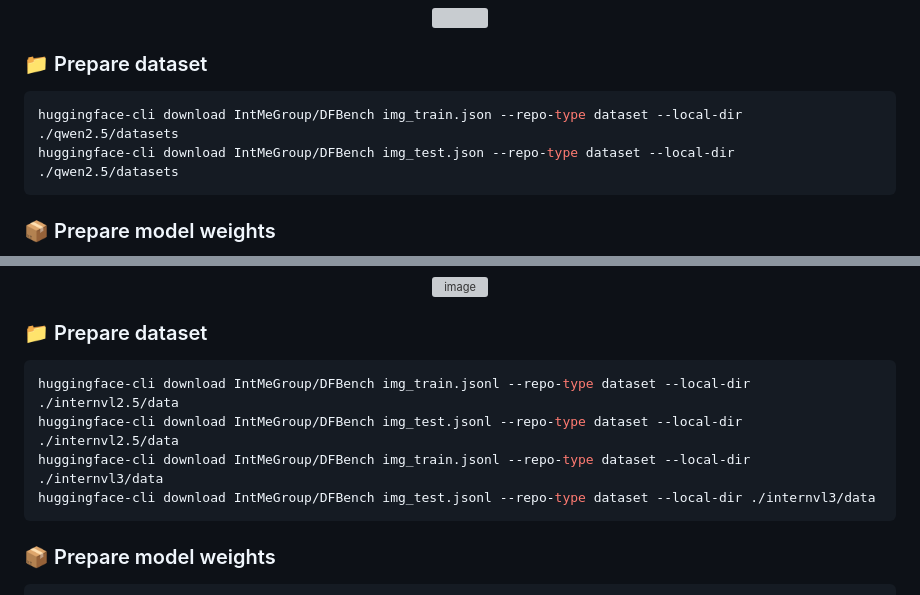
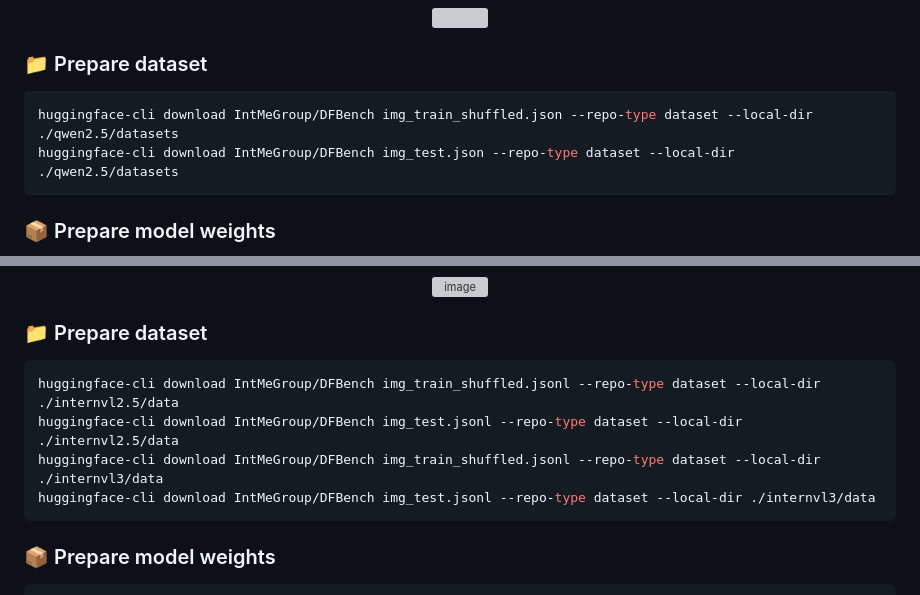
Before and after one commit to IntMeGroup/DFBench, a Markdown page: README.md, 2 parts joined by grey strips. GitHub-like rendering; grey boxes are pictures that could not be loaded.

````diff
--- a/README.md
+++ b/README.md
@@ -110,7 +110,7 @@ tar -xzf swift.tar.gz -C /home/user/anaconda3/envs/swift
 ### 📁 Prepare dataset
 
 ```bash
-huggingface-cli download IntMeGroup/DFBench img_train.json --repo-type dataset --local-dir ./qwen2.5/datasets
+huggingface-cli download IntMeGroup/DFBench img_train_shuffled.json --repo-type dataset --local-dir ./qwen2.5/datasets
 huggingface-cli download IntMeGroup/DFBench img_test.json --repo-type dataset --local-dir ./qwen2.5/datasets
 ```
 
@@ -156,9 +156,9 @@ python evaluate_logit.py --model_path ./output_ckpt/your_weights_merged
 ### 📁 Prepare dataset
 
 ```bash
-huggingface-cli download IntMeGroup/DFBench img_train.jsonl --repo-type dataset --local-dir ./internvl2.5/data
+huggingface-cli download IntMeGroup/DFBench img_train_shuffled.jsonl --repo-type dataset --local-dir ./internvl2.5/data
 huggingface-cli download IntMeGroup/DFBench img_test.jsonl --repo-type dataset --local-dir ./internvl2.5/data
-huggingface-cli download IntMeGroup/DFBench img_train.jsonl --repo-type dataset --local-dir ./internvl3/data
+huggingface-cli download IntMeGroup/DFBench img_train_shuffled.jsonl --repo-type dataset --local-dir ./internvl3/data
 huggingface-cli download IntMeGroup/DFBench img_test.jsonl --repo-type dataset --local-dir ./internvl3/data
 ```
 
````
